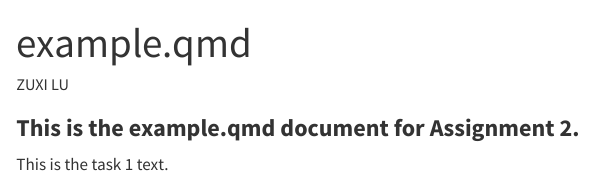
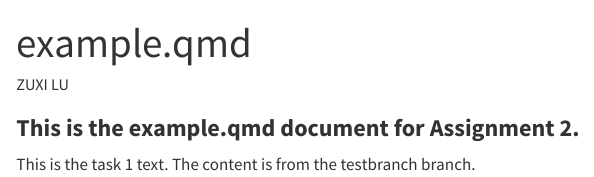
Before and after one commit to ZuxiLu/assignment2, a Quarto document (example.qmd): the page in a window 1100 px wide, from its top. Rendered offline with R 4.5, knitr and Pandoc in place of Quarto, with nearby package versions.

Commit message:
modify example.qmd

```diff
--- a/example.qmd
+++ b/example.qmd
@@ -8,3 +8,4 @@ editor: visual
 ### **This is the example.qmd document for Assignment 2.**
 
 This is the task 1 text.
+The content is from the testbranch branch.
```
